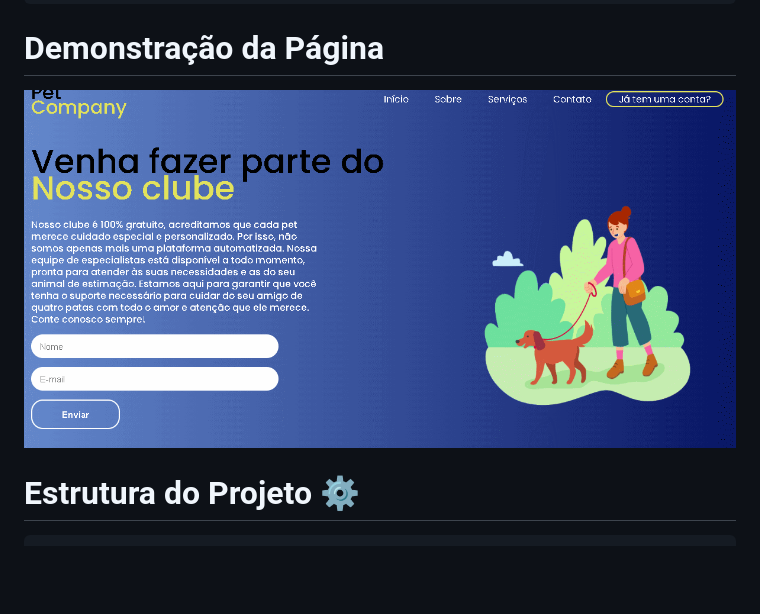
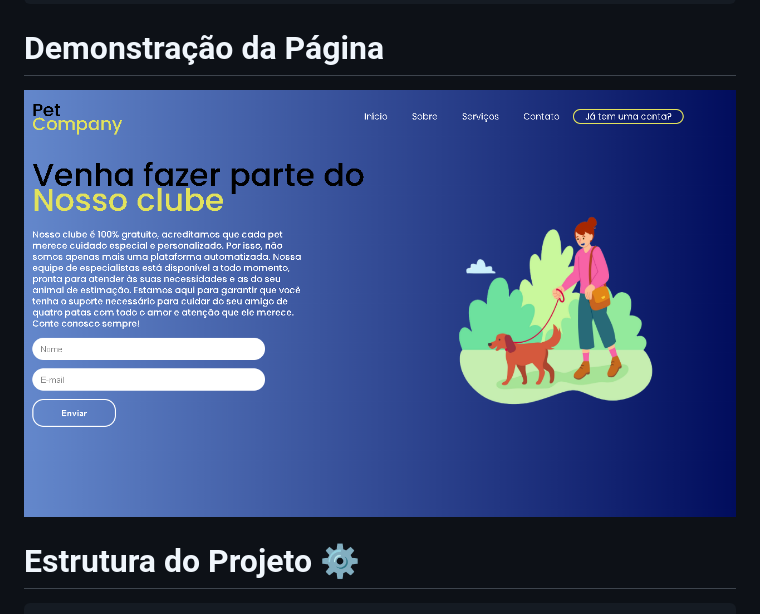
Before and after one commit to RenezSX/LANDING-PAGE, a Markdown page: README.md, the part around the change. Rendered like a GitHub page; pictures changed too: assets/LANDING-PAGE.png (added), assets/gif-demonstração.gif (deleted); blank space fills up the shorter version.

````diff
--- a/README.md
+++ b/README.md
@@ -25,7 +25,7 @@ git clone https://github.com/RenezSX/pet-company-landing-page.git
 ```
 
 # Demonstração da Página
-![Preview da Página de Login](/assets/gif-demonstração.gif)
+![Preview da Página de Login](./assets/LANDING-PAGE.png)
 
 # Estrutura do Projeto ⚙️
 ```bash
````
